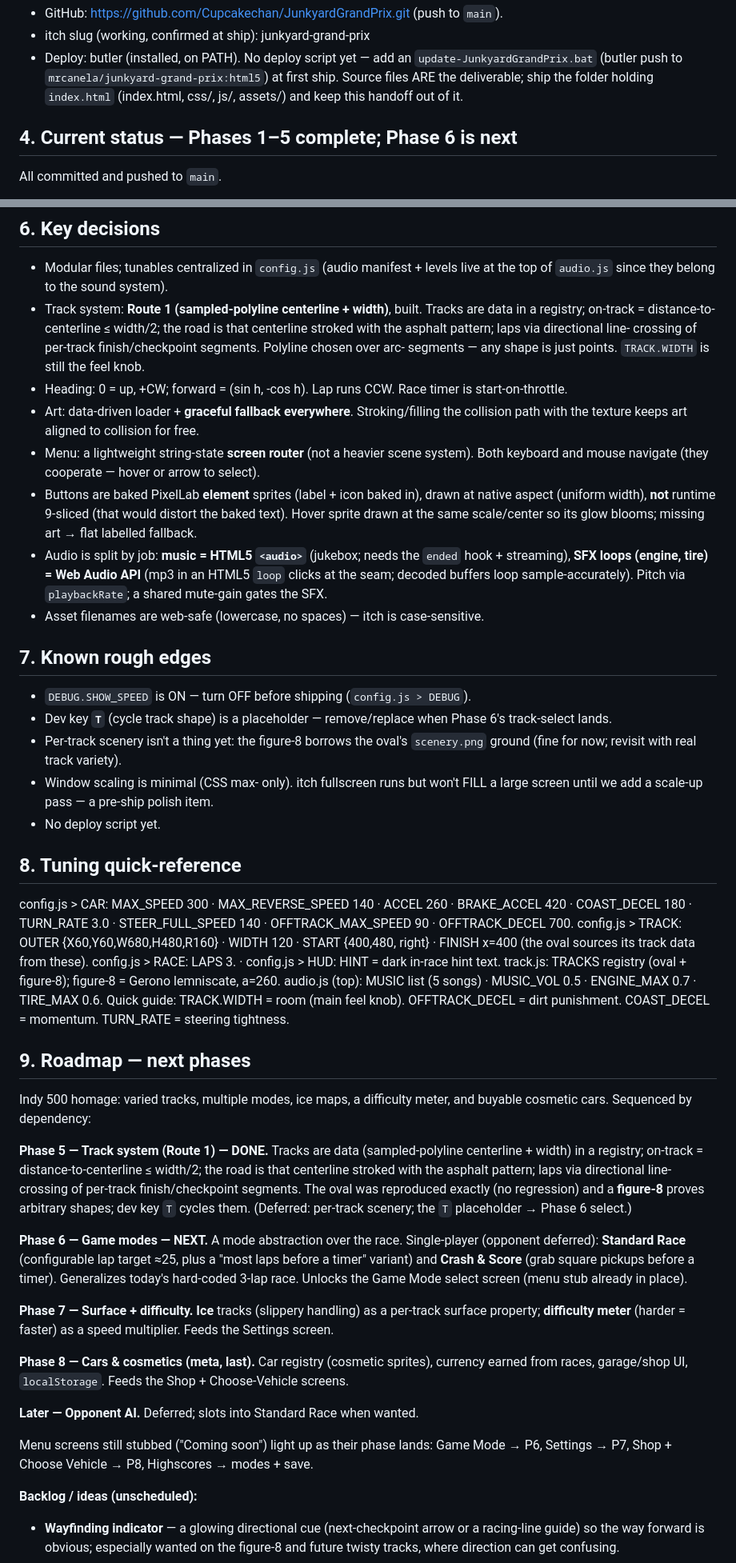
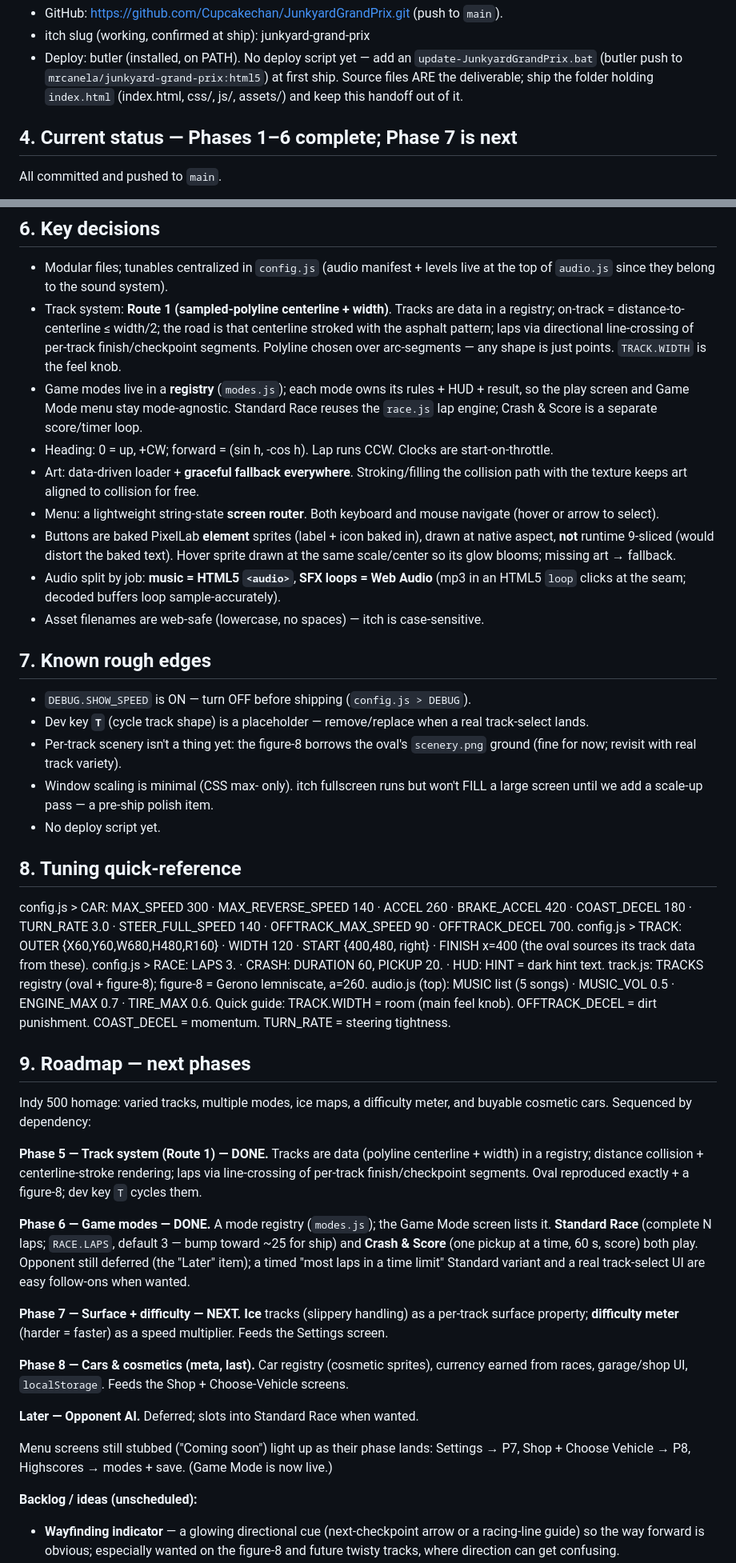
Before and after one commit to Cupcakechan/JunkyardGrandPrix, a Markdown page: PROJECT_HANDOFF.md, 2 parts joined by grey strips. Shown at 80% size. Rendered like a GitHub page.

Commit message:
Update PROJECT_HANDOFF: Phase 6 complete (game modes), Phase 7 next
Co-Authored-By: Claude Opus 4.8 <noreply@anthropic.com>

```diff
--- a/PROJECT_HANDOFF.md
+++ b/PROJECT_HANDOFF.md
@@ -29,7 +29,7 @@
   deliverable; ship the folder holding `index.html` (index.html, css/, js/,
   assets/) and keep this handoff out of it.
 
-## 4. Current status — Phases 1–5 complete; Phase 6 is next
+## 4. Current status — Phases 1–6 complete; Phase 7 is next
 All committed and pushed to `main`.
 
 Phase 1 — shell + driving feel: fixed-timestep loop (1/60 s), keyboard input,
@@ -96,31 +100,31 @@ JunkyardGrandPrix/
 ## 6. Key decisions
 - Modular files; tunables centralized in `config.js` (audio manifest + levels live
   at the top of `audio.js` since they belong to the sound system).
-- Track system: **Route 1 (sampled-polyline centerline + width)**, built. Tracks
-  are data in a registry; on-track = distance-to-centerline ≤ width/2; the road is
-  that centerline stroked with the asphalt pattern; laps via directional line-
-  crossing of per-track finish/checkpoint segments. Polyline chosen over arc-
-  segments — any shape is just points. `TRACK.WIDTH` is still the feel knob.
-- Heading: 0 = up, +CW; forward = (sin h, -cos h). Lap runs CCW. Race timer is
+- Track system: **Route 1 (sampled-polyline centerline + width)**. Tracks are data
+  in a registry; on-track = distance-to-centerline ≤ width/2; the road is that
+  centerline stroked with the asphalt pattern; laps via directional line-crossing of
+  per-track finish/checkpoint segments. Polyline chosen over arc-segments — any shape
+  is just points. `TRACK.WIDTH` is the feel knob.
+- Game modes live in a **registry** (`modes.js`); each mode owns its rules + HUD +
+  result, so the play screen and Game Mode menu stay mode-agnostic. Standard Race
+  reuses the `race.js` lap engine; Crash & Score is a separate score/timer loop.
+- Heading: 0 = up, +CW; forward = (sin h, -cos h). Lap runs CCW. Clocks are
   start-on-throttle.
 - Art: data-driven loader + **graceful fallback everywhere**. Stroking/filling the
   collision path with the texture keeps art aligned to collision for free.
-- Menu: a lightweight string-state **screen router** (not a heavier scene system).
-  Both keyboard and mouse navigate (they cooperate — hover or arrow to select).
+- Menu: a lightweight string-state **screen router**. Both keyboard and mouse
+  navigate (hover or arrow to select).
 - Buttons are baked PixelLab **element** sprites (label + icon baked in), drawn at
-  native aspect (uniform width), **not** runtime 9-sliced (that would distort the
-  baked text). Hover sprite drawn at the same scale/center so its glow blooms;
-  missing art → flat labelled fallback.
-- Audio is split by job: **music = HTML5 `<audio>`** (jukebox; needs the `ended`
-  hook + streaming), **SFX loops (engine, tire) = Web Audio API** (mp3 in an HTML5
-  `loop` clicks at the seam; decoded buffers loop sample-accurately). Pitch via
-  `playbackRate`; a shared mute-gain gates the SFX.
+  native aspect, **not** runtime 9-sliced (would distort the baked text). Hover
+  sprite drawn at the same scale/center so its glow blooms; missing art → fallback.
+- Audio split by job: **music = HTML5 `<audio>`**, **SFX loops = Web Audio** (mp3 in
+  an HTML5 `loop` clicks at the seam; decoded buffers loop sample-accurately).
 - Asset filenames are web-safe (lowercase, no spaces) — itch is case-sensitive.
 
 ## 7. Known rough edges
 - `DEBUG.SHOW_SPEED` is ON — turn OFF before shipping (`config.js > DEBUG`).
-- Dev key **`T`** (cycle track shape) is a placeholder — remove/replace when
-  Phase 6's track-select lands.
+- Dev key **`T`** (cycle track shape) is a placeholder — remove/replace when a real
+  track-select lands.
 - Per-track scenery isn't a thing yet: the figure-8 borrows the oval's
   `scenery.png` ground (fine for now; revisit with real track variety).
 - Window scaling is minimal (CSS max- only). itch fullscreen runs but won't FILL
@@ -133,7 +137,7 @@ BRAKE_ACCEL 420 · COAST_DECEL 180 · TURN_RATE 3.0 · STEER_FULL_SPEED 140 ·
 OFFTRACK_MAX_SPEED 90 · OFFTRACK_DECEL 700.
 config.js > TRACK: OUTER {X60,Y60,W680,H480,R160} · WIDTH 120 · START {400,480,
 right} · FINISH x=400 (the oval sources its track data from these).
-config.js > RACE: LAPS 3.  ·  config.js > HUD: HINT = dark in-race hint text.
+config.js > RACE: LAPS 3.  ·  CRASH: DURATION 60, PICKUP 20.  ·  HUD: HINT = dark hint text.
 track.js: TRACKS registry (oval + figure-8); figure-8 = Gerono lemniscate, a=260.
 audio.js (top): MUSIC list (5 songs) · MUSIC_VOL 0.5 · ENGINE_MAX 0.7 · TIRE_MAX 0.6.
 Quick guide: TRACK.WIDTH = room (main feel knob). OFFTRACK_DECEL = dirt
@@ -143,20 +147,18 @@ punishment. COAST_DECEL = momentum. TURN_RATE = steering tightness.
 Indy 500 homage: varied tracks, multiple modes, ice maps, a difficulty meter, and
 buyable cosmetic cars. Sequenced by dependency:
 
-**Phase 5 — Track system (Route 1) — DONE.** Tracks are data (sampled-polyline
-centerline + width) in a registry; on-track = distance-to-centerline ≤ width/2; the
-road is that centerline stroked with the asphalt pattern; laps via directional
-line-crossing of per-track finish/checkpoint segments. The oval was reproduced
-exactly (no regression) and a **figure-8** proves arbitrary shapes; dev key `T`
-cycles them. (Deferred: per-track scenery; the `T` placeholder → Phase 6 select.)
+**Phase 5 — Track system (Route 1) — DONE.** Tracks are data (polyline centerline +
+width) in a registry; distance collision + centerline-stroke rendering; laps via
+line-crossing of per-track finish/checkpoint segments. Oval reproduced exactly +
+a figure-8; dev key `T` cycles them.
 
-**Phase 6 — Game modes — NEXT.** A mode abstraction over the race. Single-player
-(opponent deferred): **Standard Race** (configurable lap target ≈25, plus a "most
-laps before a timer" variant) and **Crash & Score** (grab square pickups before a
-timer). Generalizes today's hard-coded 3-lap race. Unlocks the Game Mode select
-screen (menu stub already in place).
+**Phase 6 — Game modes — DONE.** A mode registry (`modes.js`); the Game Mode screen
+lists it. **Standard Race** (complete N laps; `RACE.LAPS`, default 3 — bump toward
+~25 for ship) and **Crash & Score** (one pickup at a time, 60 s, score) both play.
+Opponent still deferred (the "Later" item); a timed "most laps in a time limit"
+Standard variant and a real track-select UI are easy follow-ons when wanted.
 
-**Phase 7 — Surface + difficulty.** **Ice** tracks (slippery handling) as a
+**Phase 7 — Surface + difficulty — NEXT.** **Ice** tracks (slippery handling) as a
 per-track surface property; **difficulty meter** (harder = faster) as a speed
 multiplier. Feeds the Settings screen.
 
@@ -166,8 +168,8 @@ Choose-Vehicle screens.
 
 **Later — Opponent AI.** Deferred; slots into Standard Race when wanted.
 
-Menu screens still stubbed ("Coming soon") light up as their phase lands: Game
-Mode → P6, Settings → P7, Shop + Choose Vehicle → P8, Highscores → modes + save.
+Menu screens still stubbed ("Coming soon") light up as their phase lands: Settings
+→ P7, Shop + Choose Vehicle → P8, Highscores → modes + save. (Game Mode is now live.)
 
 **Backlog / ideas (unscheduled):**
 - **Wayfinding indicator** — a glowing directional cue (next-checkpoint arrow or a
```
Also changed, not shown: other parts of PROJECT_HANDOFF.md (+24 -20 lines).
